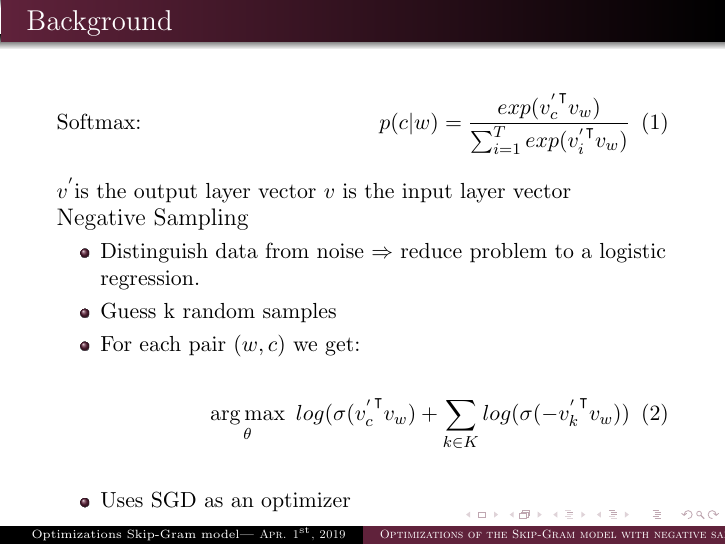
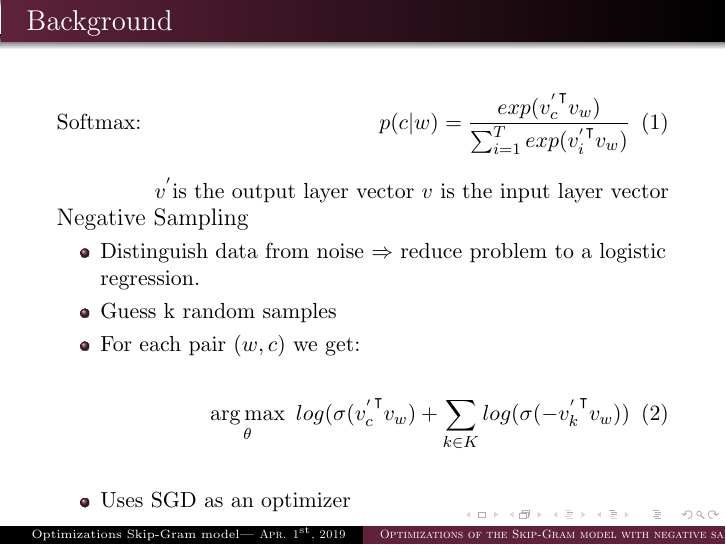
Before and after one commit to c3dric373/bachelorThesis, LaTeX slides (presentation/presentation.tex, which reads presentation/slides/background.tex): page 7 of 24. Compiled offline with pdfLaTeX.

Commit message:
hf ill for better layout

```diff
--- a/presentation/slides/background.tex
+++ b/presentation/slides/background.tex
@@ -96,7 +96,7 @@ p(v_{he}| v_{is})
    \begin{flalign}
 \text{Softmax: } &&  p(c|w) =  \frac{exp( {v^{'}_c}^\intercal v_w )}{\sum_{i=1}^T exp({v^{'}_i}^\intercal v_{w})}
    \end{flalign}
-     $v^{'} $is the output layer vector
+  \hfill   $v^{'} $is the output layer vector
   $v$ is the input layer vector
 \begin{large}
 Negative Sampling
```
